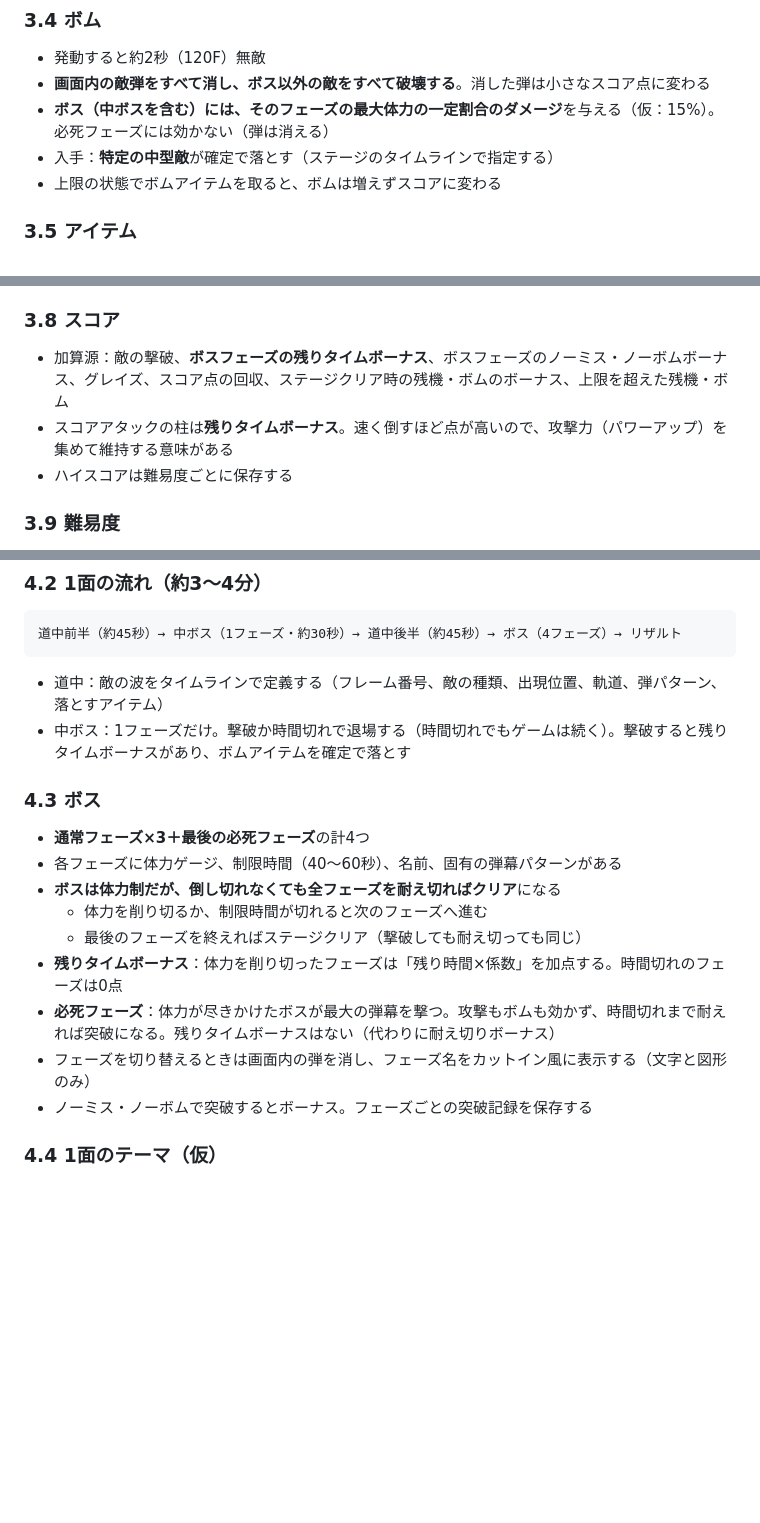
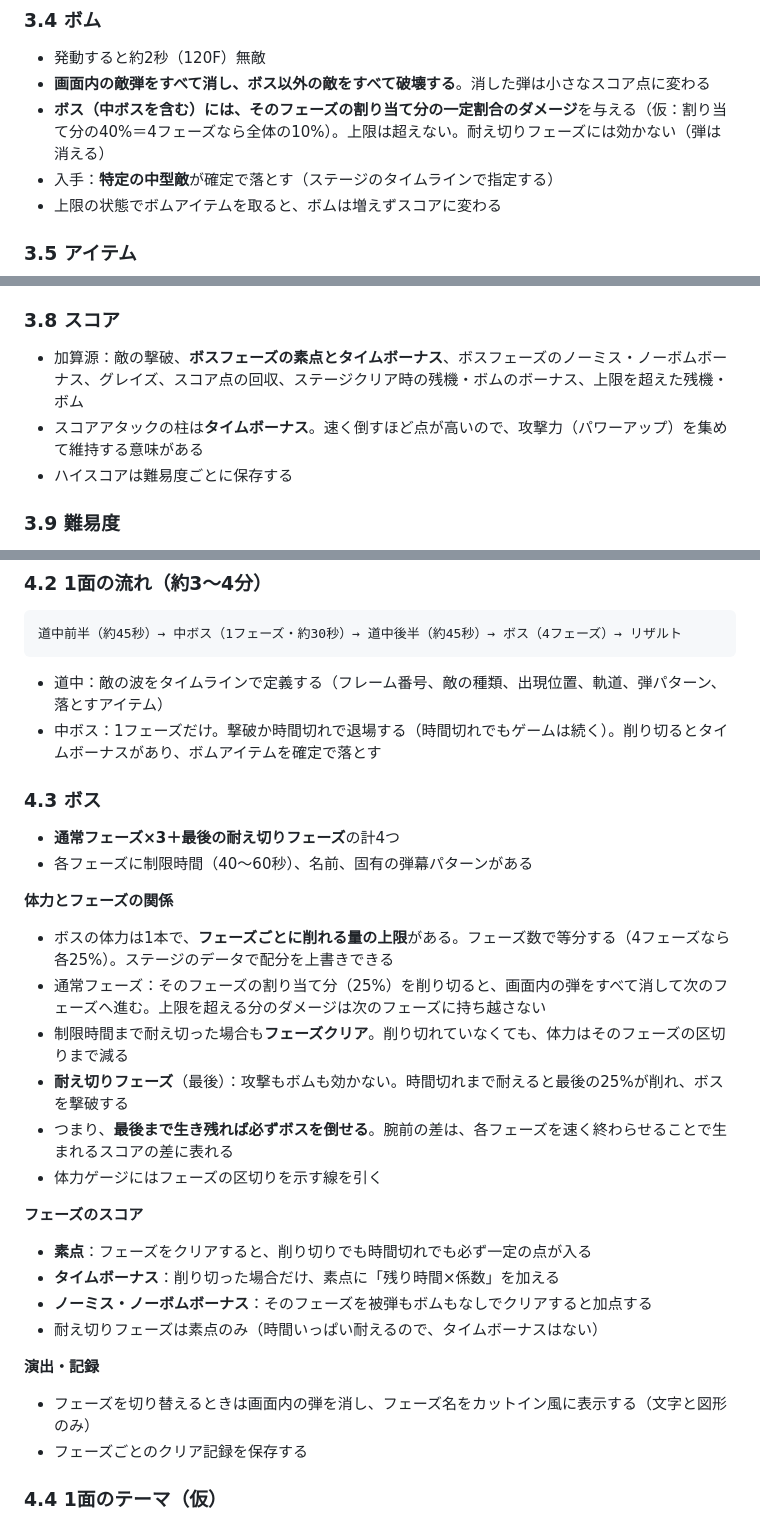
Before and after one commit to keinenene/Shooting, a Markdown page: docs/spec.md, 3 parts joined by grey strips. GitHub-like rendering; blank space fills up the shorter version.

Commit message:
仕様書：ボスのフェーズごとのダメージ上限と素点を反映
Co-Authored-By: Claude Opus 5.5 <noreply@anthropic.com>
Claude-Session: https://claude.ai/code/session_018XuAMLpvwK31KPdvLQzxq2

````diff
--- a/docs/spec.md
+++ b/docs/spec.md
@@ -55,7 +55,7 @@
 ### 3.4 ボム
 - 発動すると約2秒（120F）無敵
 - **画面内の敵弾をすべて消し、ボス以外の敵をすべて破壊する**。消した弾は小さなスコア点に変わる
-- **ボス（中ボスを含む）には、そのフェーズの最大体力の一定割合のダメージ**を与える（仮：15%）。必死フェーズには効かない（弾は消える）
+- **ボス（中ボスを含む）には、そのフェーズの割り当て分の一定割合のダメージ**を与える（仮：割り当て分の40%＝4フェーズなら全体の10%）。上限は超えない。耐え切りフェーズには効かない（弾は消える）
 - 入手：**特定の中型敵**が確定で落とす（ステージのタイムラインで指定する）
 - 上限の状態でボムアイテムを取ると、ボムは増えずスコアに変わる
 
@@ -73,8 +73,8 @@
 - グレイズ1回ごとにスコアが加算される。小さな効果音と火花の演出を出す
 
 ### 3.8 スコア
-- 加算源：敵の撃破、**ボスフェーズの残りタイムボーナス**、ボスフェーズのノーミス・ノーボムボーナス、グレイズ、スコア点の回収、ステージクリア時の残機・ボムのボーナス、上限を超えた残機・ボム
-- スコアアタックの柱は**残りタイムボーナス**。速く倒すほど点が高いので、攻撃力（パワーアップ）を集めて維持する意味がある
+- 加算源：敵の撃破、**ボスフェーズの素点とタイムボーナス**、ボスフェーズのノーミス・ノーボムボーナス、グレイズ、スコア点の回収、ステージクリア時の残機・ボムのボーナス、上限を超えた残機・ボム
+- スコアアタックの柱は**タイムボーナス**。速く倒すほど点が高いので、攻撃力（パワーアップ）を集めて維持する意味がある
 - ハイスコアは難易度ごとに保存する
 
 ### 3.9 難易度
@@ -93,18 +93,29 @@
 道中前半（約45秒）→ 中ボス（1フェーズ・約30秒）→ 道中後半（約45秒）→ ボス（4フェーズ）→ リザルト
 ```
 - 道中：敵の波をタイムラインで定義する（フレーム番号、敵の種類、出現位置、軌道、弾パターン、落とすアイテム）
-- 中ボス：1フェーズだけ。撃破か時間切れで退場する（時間切れでもゲームは続く）。撃破すると残りタイムボーナスがあり、ボムアイテムを確定で落とす
+- 中ボス：1フェーズだけ。撃破か時間切れで退場する（時間切れでもゲームは続く）。削り切るとタイムボーナスがあり、ボムアイテムを確定で落とす
 
 ### 4.3 ボス
-- **通常フェーズ×3＋最後の必死フェーズ**の計4つ
-- 各フェーズに体力ゲージ、制限時間（40〜60秒）、名前、固有の弾幕パターンがある
-- **ボスは体力制だが、倒し切れなくても全フェーズを耐え切ればクリア**になる
-  - 体力を削り切るか、制限時間が切れると次のフェーズへ進む
-  - 最後のフェーズを終えればステージクリア（撃破しても耐え切っても同じ）
-- **残りタイムボーナス**：体力を削り切ったフェーズは「残り時間×係数」を加点する。時間切れのフェーズは0点
-- **必死フェーズ**：体力が尽きかけたボスが最大の弾幕を撃つ。攻撃もボムも効かず、時間切れまで耐えれば突破になる。残りタイムボーナスはない（代わりに耐え切りボーナス）
+- **通常フェーズ×3＋最後の耐え切りフェーズ**の計4つ
+- 各フェーズに制限時間（40〜60秒）、名前、固有の弾幕パターンがある
+
+**体力とフェーズの関係**
+- ボスの体力は1本で、**フェーズごとに削れる量の上限**がある。フェーズ数で等分する（4フェーズなら各25%）。ステージのデータで配分を上書きできる
+- 通常フェーズ：そのフェーズの割り当て分（25%）を削り切ると、画面内の弾をすべて消して次のフェーズへ進む。上限を超える分のダメージは次のフェーズに持ち越さない
+- 制限時間まで耐え切った場合も**フェーズクリア**。削り切れていなくても、体力はそのフェーズの区切りまで減る
+- **耐え切りフェーズ**（最後）：攻撃もボムも効かない。時間切れまで耐えると最後の25%が削れ、ボスを撃破する
+- つまり、**最後まで生き残れば必ずボスを倒せる**。腕前の差は、各フェーズを速く終わらせることで生まれるスコアの差に表れる
+- 体力ゲージにはフェーズの区切りを示す線を引く
+
+**フェーズのスコア**
+- **素点**：フェーズをクリアすると、削り切りでも時間切れでも必ず一定の点が入る
+- **タイムボーナス**：削り切った場合だけ、素点に「残り時間×係数」を加える
+- **ノーミス・ノーボムボーナス**：そのフェーズを被弾もボムもなしでクリアすると加点する
+- 耐え切りフェーズは素点のみ（時間いっぱい耐えるので、タイムボーナスはない）
+
+**演出・記録**
 - フェーズを切り替えるときは画面内の弾を消し、フェーズ名をカットイン風に表示する（文字と図形のみ）
-- ノーミス・ノーボムで突破するとボーナス。フェーズごとの突破記録を保存する
+- フェーズごとのクリア記録を保存する
 
 ### 4.4 1面のテーマ（仮）
 - 舞台：小惑星帯から宇宙ステーションの外縁へ
````
Also changed, not shown: other parts of docs/spec.md (+1 -1 lines).
